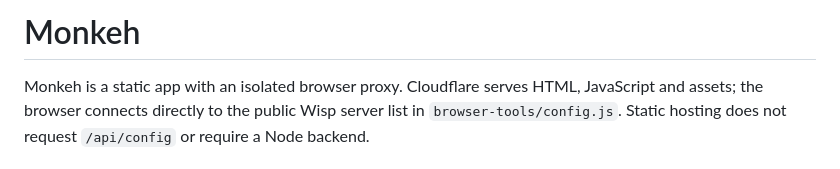
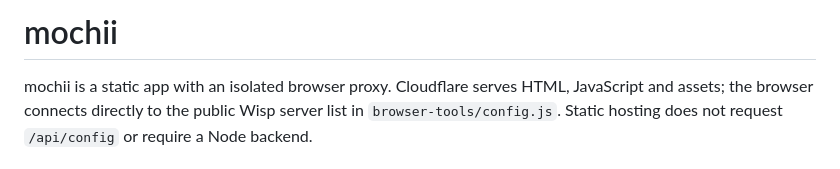
Before and after one commit to NoseyGames/mochii, a Markdown page: README.md, the part around the change. GitHub-like rendering.

```diff
--- a/README.md
+++ b/README.md
@@ -1,6 +1,6 @@
-# Monkeh
+# mochii
 
-Monkeh is a static app with an isolated browser proxy. Cloudflare serves HTML,
+mochii is a static app with an isolated browser proxy. Cloudflare serves HTML,
 JavaScript and assets; the browser connects directly to the public Wisp server
 list in `browser-tools/config.js`. Static hosting does not request `/api/config`
 or require a Node backend.
```
